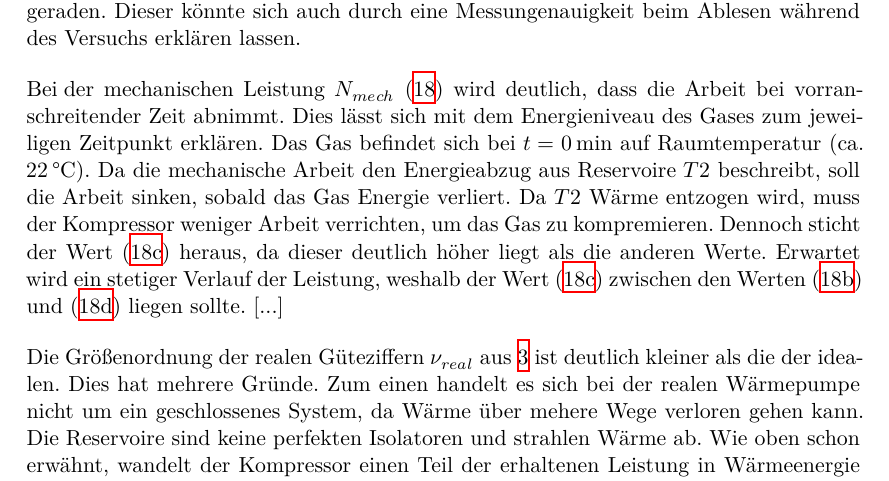
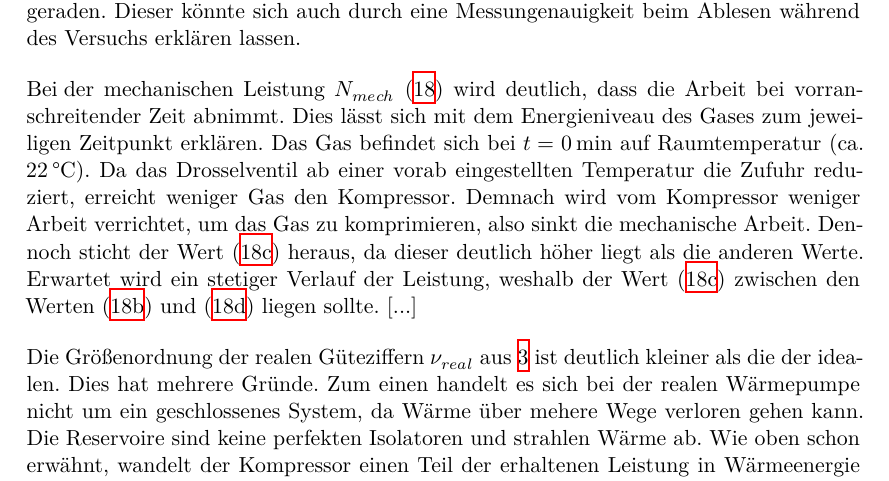
Before and after one commit to paul-stoerbrock/Praktikum, a LaTeX document (V206/V206.tex): part of page 10 of 11, cut so that both start at the same text. Compiled offline with XeLaTeX.

Commit message:
'finished' dicussion

```diff
--- a/V206/V206.tex
+++ b/V206/V206.tex
@@ -302,8 +302,8 @@ Dieser könnte sich auch durch eine Messungenauigkeit beim Ablesen während des
 
 \flushleft{Bei\;}\justifying der mechanischen Leistung $N_{mech}$ \eqref{eq:18} wird deutlich, dass die Arbeit bei vorranschreitender Zeit abnimmt.
 Dies lässt sich mit dem Energieniveau des Gases zum jeweiligen Zeitpunkt erklären. Das Gas befindet sich bei $t = \SI{0}{\minute}$ auf Raumtemperatur
-(ca. $\SI{22}{\celsius}$). Da die mechanische Arbeit den Energieabzug aus Reservoire $T2$ beschreibt, soll die Arbeit sinken, sobald das Gas
-Energie verliert. Da $T2$ Wärme entzogen wird, muss der Kompressor weniger Arbeit verrichten, um das Gas zu kompremieren. Dennoch sticht der Wert
+(ca. $\SI{22}{\celsius}$). Da das Drosselventil ab einer vorab eingestellten Temperatur die Zufuhr reduziert, erreicht weniger Gas den Kompressor.
+Demnach wird vom Kompressor weniger Arbeit verrichtet, um das Gas zu komprimieren, also sinkt die mechanische Arbeit. Dennoch sticht der Wert
 \eqref{eq:18c} heraus, da dieser deutlich höher liegt als die anderen Werte. Erwartet wird ein stetiger Verlauf der Leistung, weshalb der Wert
 \eqref{eq:18c} zwischen den Werten \eqref{eq:18b} und \eqref{eq:18d} liegen sollte. [...]
 
```
